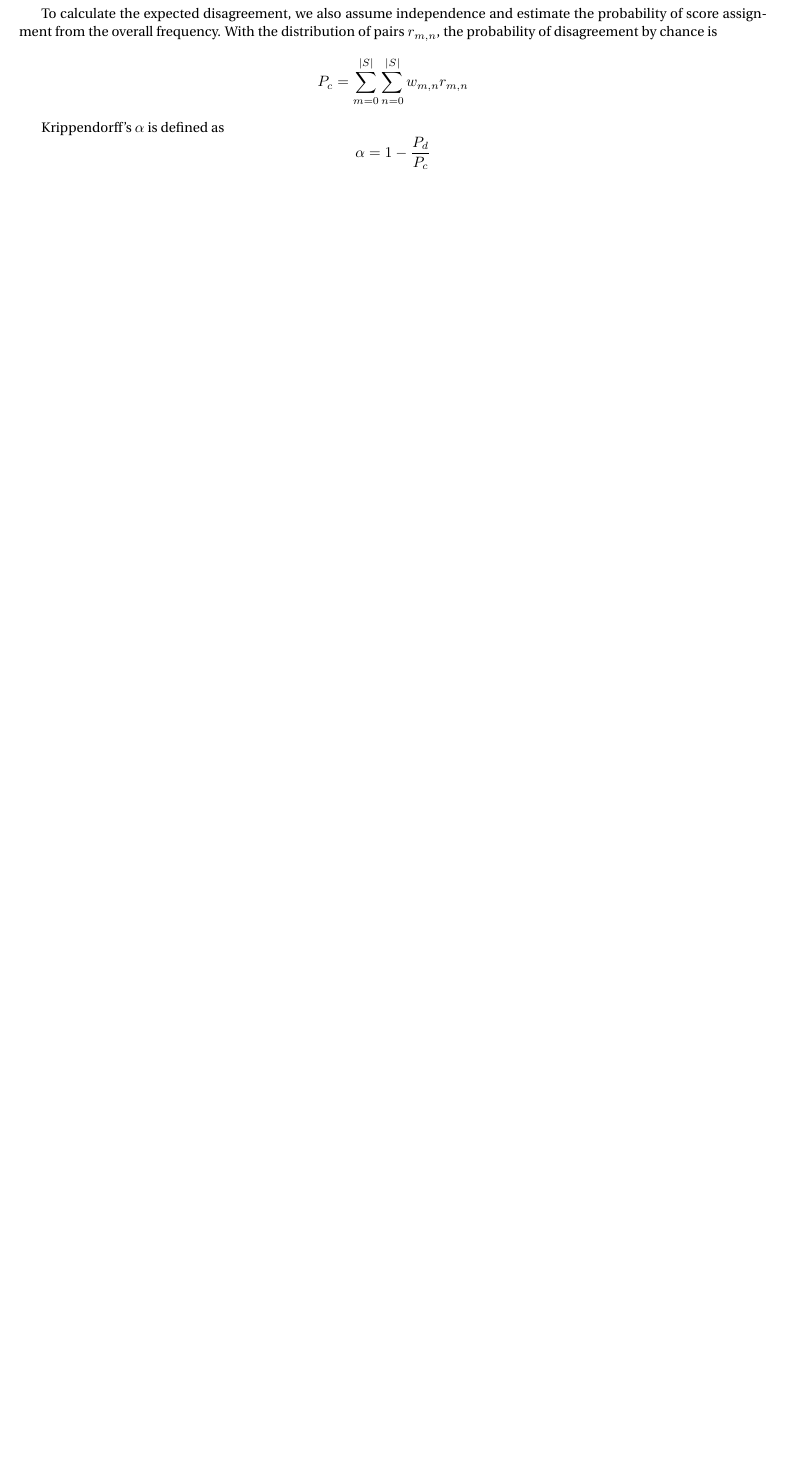
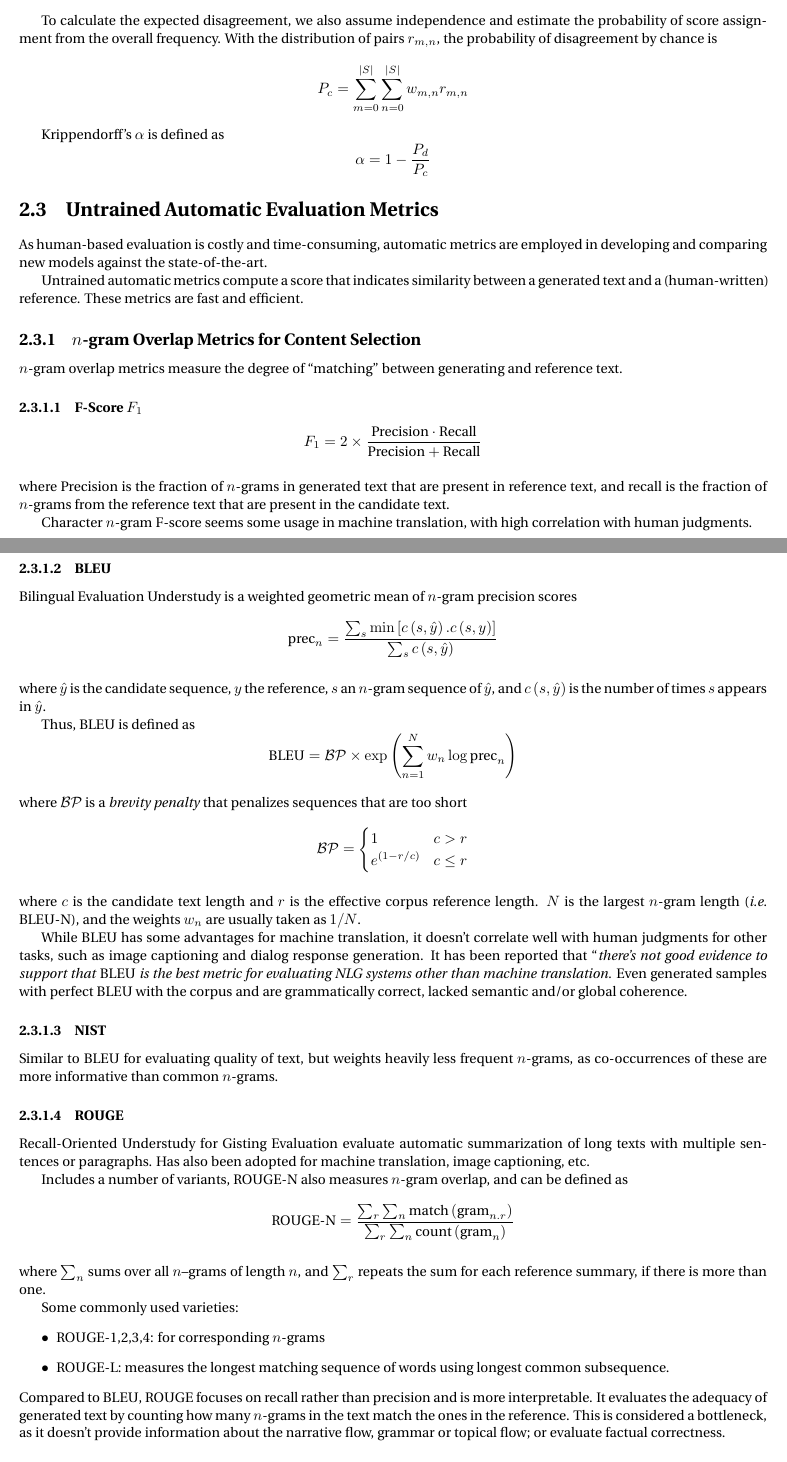
Before and after one commit to martincss/paper-summaries, a LaTeX thesis (summaries.tex): part of page 9 of 10 before the commit and two parts of pages 9 and 10 of 12 after it, the two joined at a grey line, cut so that both start at the same text, the shorter picture padded with empty space. The pictures show the PDF file summaries.pdf that the author committed with the source.

Commit message:
metric summary up to meteor

```diff
--- a/summaries.tex
+++ b/summaries.tex
@@ -436,3 +436,112 @@ Krippendorff's $\alpha$ is defined as
 \alpha=1-\dfrac{P_{d}}{P_{c}}
 \]
 
+
+\section{Untrained Automatic Evaluation Metrics}
+
+As human-based evaluation is costly and time-consuming, automatic
+metrics are employed in developing and comparing new models against
+the state-of-the-art.
+
+Untrained automatic metrics compute a score that indicates similarity
+between a generated text and a (human-written) reference. These metrics
+are fast and efficient.
+
+\begin{figure}
+\begin{centering}
+\includegraphics[scale=0.5]{images/metrics_review_table}
+\par\end{centering}
+\caption{Untrained metrics comparison }
+\end{figure}
+
+
+\subsection{$n$-gram Overlap Metrics for Content Selection}
+
+$n$-gram overlap metrics measure the degree of ``matching'' between
+generating and reference text.
+
+\subsubsection{F-Score $F_{1}$}
+
+\[
+F_{1}=2\times\dfrac{\text{Precision \ensuremath{\cdot} Recall}}{\text{Precision \ensuremath{+} Recall}}
+\]
+\\
+where Precision is the fraction of $n$-grams in generated text that
+are present in reference text, and recall is the fraction of $n$-grams
+from the reference text that are present in the candidate text.
+
+Character $n$-gram F-score seems some usage in machine translation,
+with high correlation with human judgments.
+
+\subsubsection{BLEU}
+
+Bilingual Evaluation Understudy is a weighted geometric mean of $n$-gram
+precision scores
+\[
+\text{prec}_{n}=\dfrac{\sum_{s}\min\left[c\left(s,\hat{y}\right).c\left(s,y\right)\right]}{\sum_{s}c\left(s,\hat{y}\right)}
+\]
+\\
+where $\hat{y}$ is the candidate sequence, $y$ the reference, $s$
+an $n$-gram sequence of $\hat{y}$, and $c\left(s,\hat{y}\right)$
+is the number of times $s$ appears in $\hat{y}$.
+
+Thus, BLEU is defined as
+\[
+\text{BLEU}=\mathcal{BP}\times\exp\left(\sum_{n=1}^{N}w_{n}\log\text{prec}_{n}\right)
+\]
+\\
+where $\mathcal{BP}$ is a \emph{brevity penalty} that penalizes sequences
+that are too short
+\[
+\mathcal{BP}=\begin{cases}
+1 & c>r\\
+e^{(1-r/c)} & c\leq r
+\end{cases}
+\]
+\\
+where $c$ is the candidate text length and $r$ is the effective
+corpus reference length. $N$ is the largest $n$-gram length (\emph{i.e.}
+BLEU-N), and the weights $w_{n}$ are usually taken as $1/N$.
+
+While BLEU has some advantages for machine translation, it doesn't
+correlate well with human judgments for other tasks, such as image
+captioning and dialog response generation. It has been reported that
+``\emph{there's not good evidence to support that }BLEU\emph{ is
+the best metric for evaluating NLG systems other than machine translation.
+}Even generated samples with perfect BLEU with the corpus and are
+grammatically correct, lacked semantic and/or global coherence.
+
+\subsubsection{NIST}
+
+Similar to BLEU for evaluating quality of text, but weights heavily
+less frequent $n$-grams, as co-occurrences of these are more informative
+than common $n$-grams.
+
+\subsubsection{ROUGE}
+
+Recall-Oriented Understudy for Gisting Evaluation evaluate automatic
+summarization of long texts with multiple sentences or paragraphs.
+Has also been adopted for machine translation, image captioning, etc.
+
+Includes a number of variants, ROUGE-N also measures $n$-gram overlap,
+and can be defined as
+\[
+\text{ROUGE-N}=\dfrac{\sum_{r}\sum_{n}\text{match}\left(\text{gram}_{n.r}\right)}{\sum_{r}\sum_{n}\text{count}\left(\text{gram}_{n}\right)}
+\]
+\\
+where $\sum_{n}$ sums over all $n$--grams of length $n$, and $\sum_{r}$
+repeats the sum for each reference summary, if there is more than
+one.
+
+Some commonly used varieties:
+\begin{itemize}
+\item ROUGE-1,2,3,4: for corresponding $n$-grams
+\item ROUGE-L: measures the longest matching sequence of words using longest
+common subsequence.
+\end{itemize}
+Compared to BLEU, ROUGE focuses on recall rather than precision and
+is more interpretable. It evaluates the adequacy of generated text
+by counting how many $n$-grams in the text match the ones in the
+reference. This is considered a bottleneck, as it doesn't provide
+information about the narrative flow, grammar or topical flow; or
+evaluate factual correctness.
@@ -438,0 +555 @@ Krippendorff's $\alpha$ is defined as
+It yields high correlation with human judgments.
@@ -438,0 +561,4 @@ Krippendorff's $\alpha$ is defined as
+and $\text{\text{Precision}}=c\left(u\right)/c_{h}\left(u\right)$.
+Then
+\[
+F_{\alpha}=\dfrac{\text{Precision \ensuremath{\cdot} Recall}}{\alpha\text{Precision \ensuremath{+(1-\alpha)} Recall}}
```
Also changed, not shown: summaries.pdf, summaries.tex (25 more changed lines), 1 other file.
